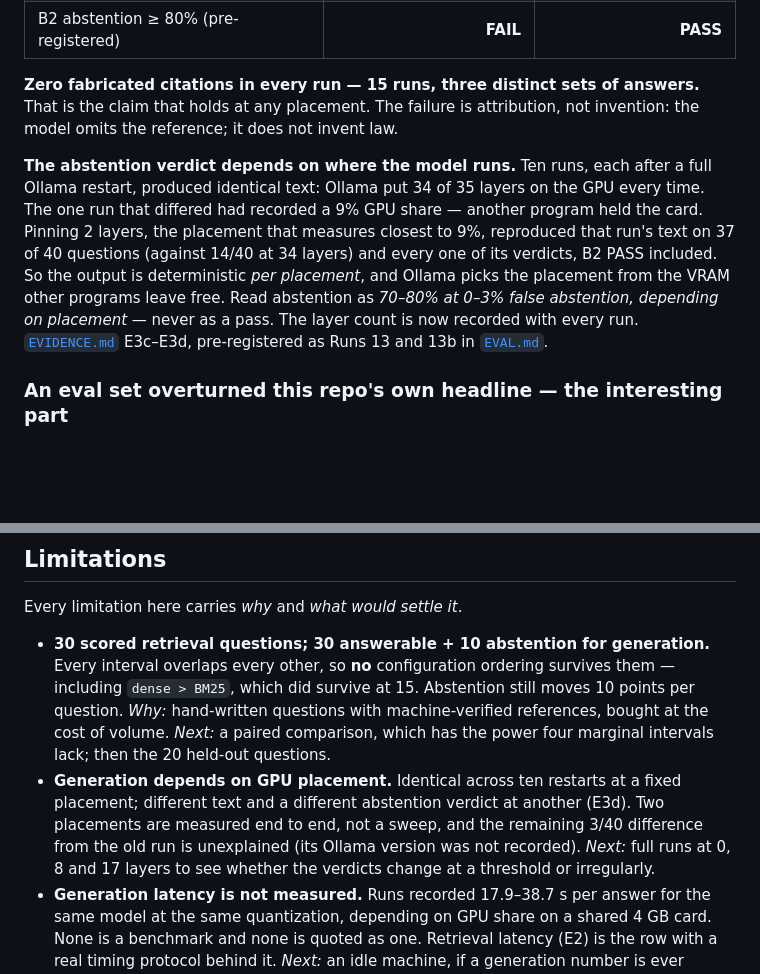
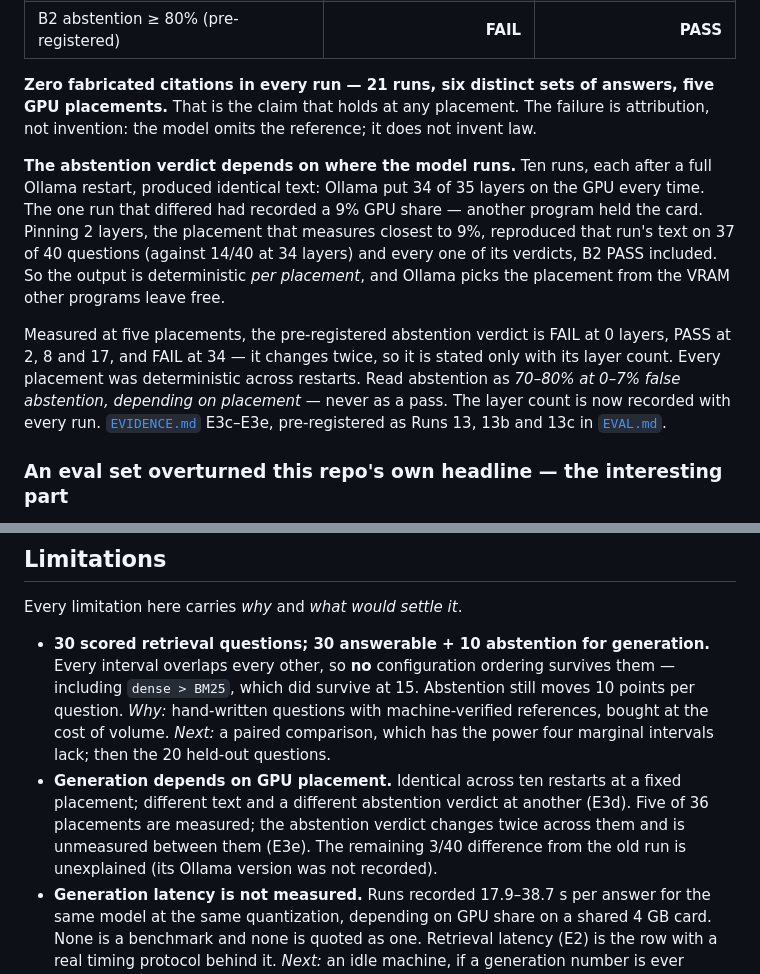
Before and after one commit to mgsm20101/arabic-legal-rag, a Markdown page: README.md, 2 parts joined by grey strips. Drawn GitHub-style; blank space fills up the shorter version.

```diff
--- a/README.md
+++ b/README.md
@@ -248,8 +248,8 @@ out-of-corpus questions — at the two GPU placements measured end to end:
 | B1 grounding (pre-registered) | FAIL | FAIL |
 | B2 abstention ≥ 80% (pre-registered) | **FAIL** | **PASS** |
 
-**Zero fabricated citations in every run — 15 runs, three distinct sets of
-answers.** That is the claim that holds at any placement. The failure is
+**Zero fabricated citations in every run — 21 runs, six distinct sets of
+answers, five GPU placements.** That is the claim that holds at any placement. The failure is
 attribution, not invention: the model omits the reference; it does not invent law.
 
 **The abstention verdict depends on where the model runs.** Ten runs, each after
@@ -259,10 +259,15 @@ another program held the card. Pinning 2 layers, the placement that measures
 closest to 9%, reproduced that run's text on 37 of 40 questions (against 14/40
 at 34 layers) and every one of its verdicts, B2 PASS included. So the output is
 deterministic *per placement*, and Ollama picks the placement from the VRAM
-other programs leave free. Read abstention as *70–80% at 0–3% false abstention,
-depending on placement* — never as a pass. The layer count is now recorded with
-every run. [`EVIDENCE.md`](EVIDENCE.md) E3c–E3d, pre-registered as Runs 13 and
-13b in [`EVAL.md`](EVAL.md).
+other programs leave free.
+
+Measured at five placements, the pre-registered abstention verdict is FAIL at
+0 layers, PASS at 2, 8 and 17, and FAIL at 34 — it changes twice, so it is
+stated only with its layer count. Every placement was deterministic across
+restarts. Read abstention as *70–80% at 0–7% false abstention, depending on
+placement* — never as a pass. The layer count is now recorded with every run.
+[`EVIDENCE.md`](EVIDENCE.md) E3c–E3e, pre-registered as Runs 13, 13b and 13c in
+[`EVAL.md`](EVAL.md).
 
 ### An eval set overturned this repo's own headline — the interesting part
 
@@ -350,10 +355,10 @@ Every limitation here carries *why* and *what would settle it*.
   20 held-out questions.
 * **Generation depends on GPU placement.** Identical across ten restarts at a
   fixed placement; different text and a different abstention verdict at
-  another (E3d). Two placements are measured end to end, not a sweep, and the
-  remaining 3/40 difference from the old run is unexplained (its Ollama version
-  was not recorded). *Next:* full runs at 0, 8 and 17 layers to see whether the
-  verdicts change at a threshold or irregularly.
+  another (E3d). Five of 36 placements are measured; the abstention verdict
+  changes twice across them and is unmeasured between them (E3e). The remaining
+  3/40 difference from the old run is unexplained (its Ollama version was not
+  recorded).
 * **Generation latency is not measured.** Runs recorded 17.9–38.7 s per answer
   for the same model at the same quantization, depending on GPU share on a
   shared 4 GB card. None is a benchmark and none is quoted as one. Retrieval latency (E2) is the row
```
Also changed, not shown: EVIDENCE.md (+55 -10 lines).
